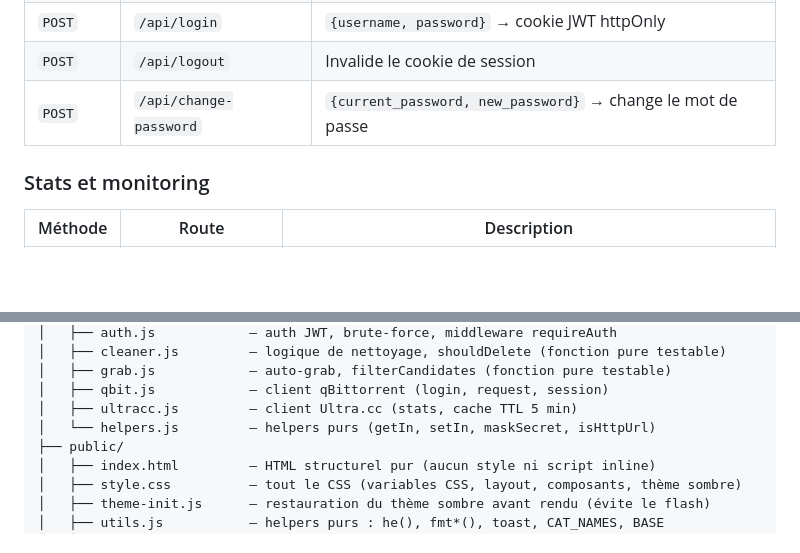
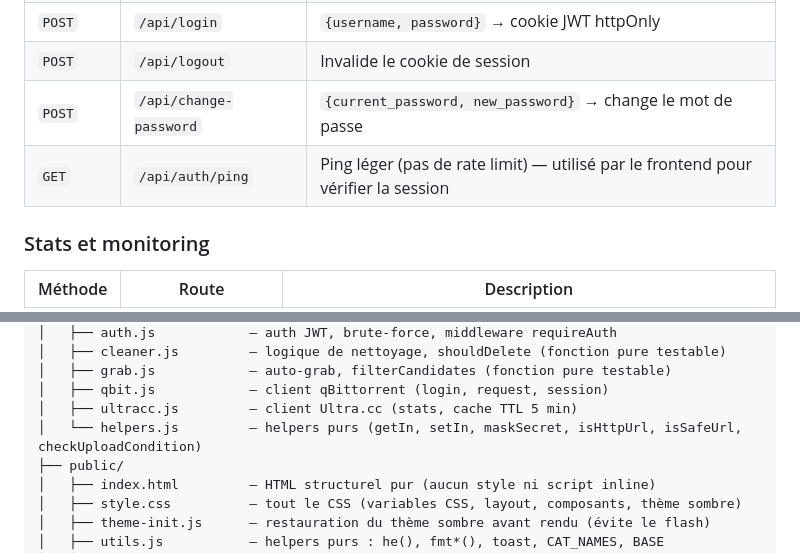
Before and after one commit to vv7r/seedash, a Markdown page: README.md, 2 parts joined by grey strips. Drawn GitHub-style; blank space fills up the shorter version.

```diff
--- a/README.md
+++ b/README.md
@@ -327,6 +335,7 @@ Toutes les routes (sauf `/api/login` et `/api/setup`) nécessitent un header `Au
 | `POST` | `/api/login` | `{username, password}` → cookie JWT httpOnly |
 | `POST` | `/api/logout` | Invalide le cookie de session |
 | `POST` | `/api/change-password` | `{current_password, new_password}` → change le mot de passe |
+| `GET` | `/api/auth/ping` | Ping léger (pas de rate limit) — utilisé par le frontend pour vérifier la session |
 
 ### Stats et monitoring
 
@@ -445,7 +454,7 @@ seedash/
 │   ├── grab.js            — auto-grab, filterCandidates (fonction pure testable)
 │   ├── qbit.js            — client qBittorrent (login, request, session)
 │   ├── ultracc.js         — client Ultra.cc (stats, cache TTL 5 min)
-│   └── helpers.js         — helpers purs (getIn, setIn, maskSecret, isHttpUrl)
+│   └── helpers.js         — helpers purs (getIn, setIn, maskSecret, isHttpUrl, isSafeUrl, checkUploadCondition)
 ├── public/
 │   ├── index.html         — HTML structurel pur (aucun style ni script inline)
 │   ├── style.css          — tout le CSS (variables CSS, layout, composants, thème sombre)
```
Also changed, not shown: other parts of README.md (+13 -4 lines).
